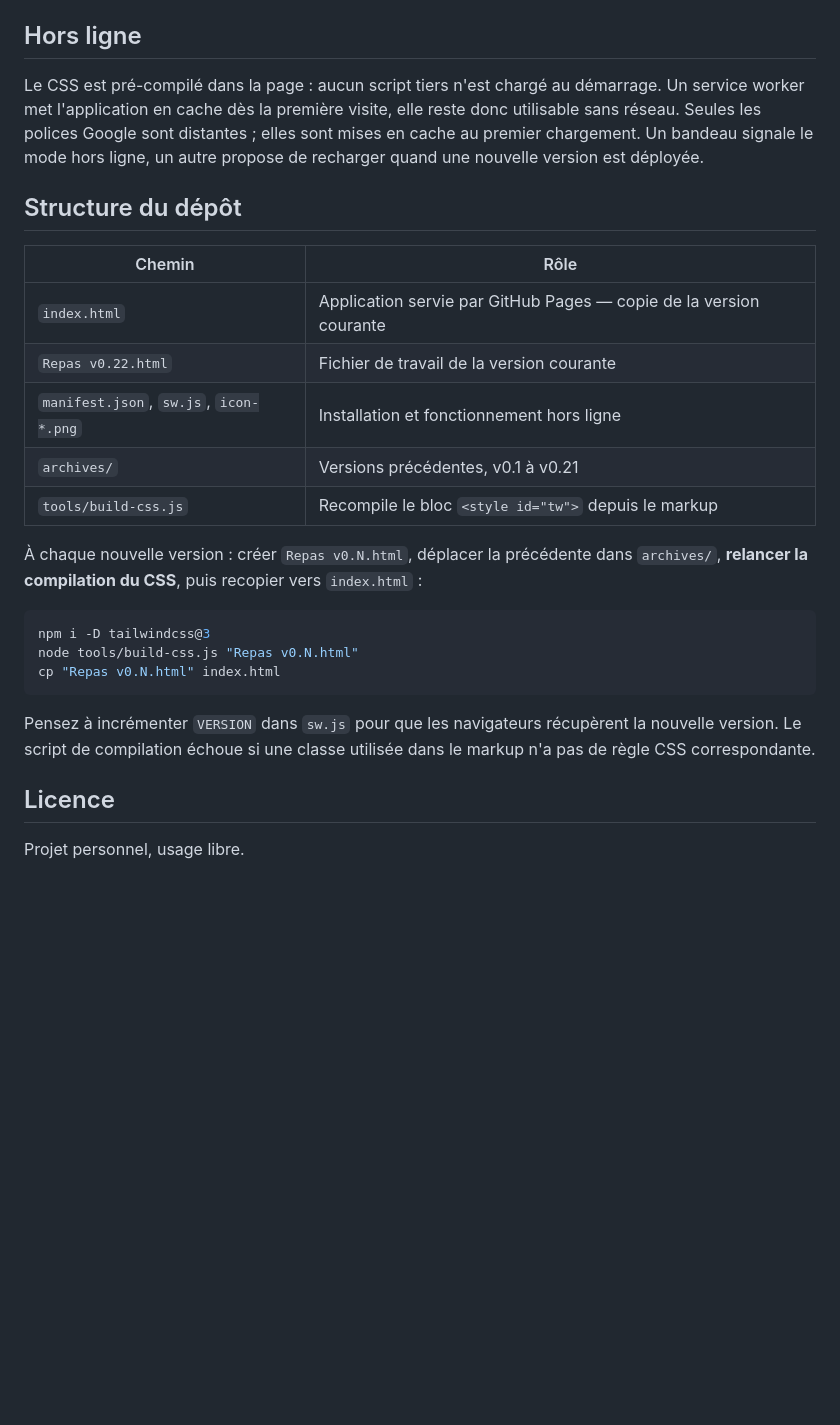
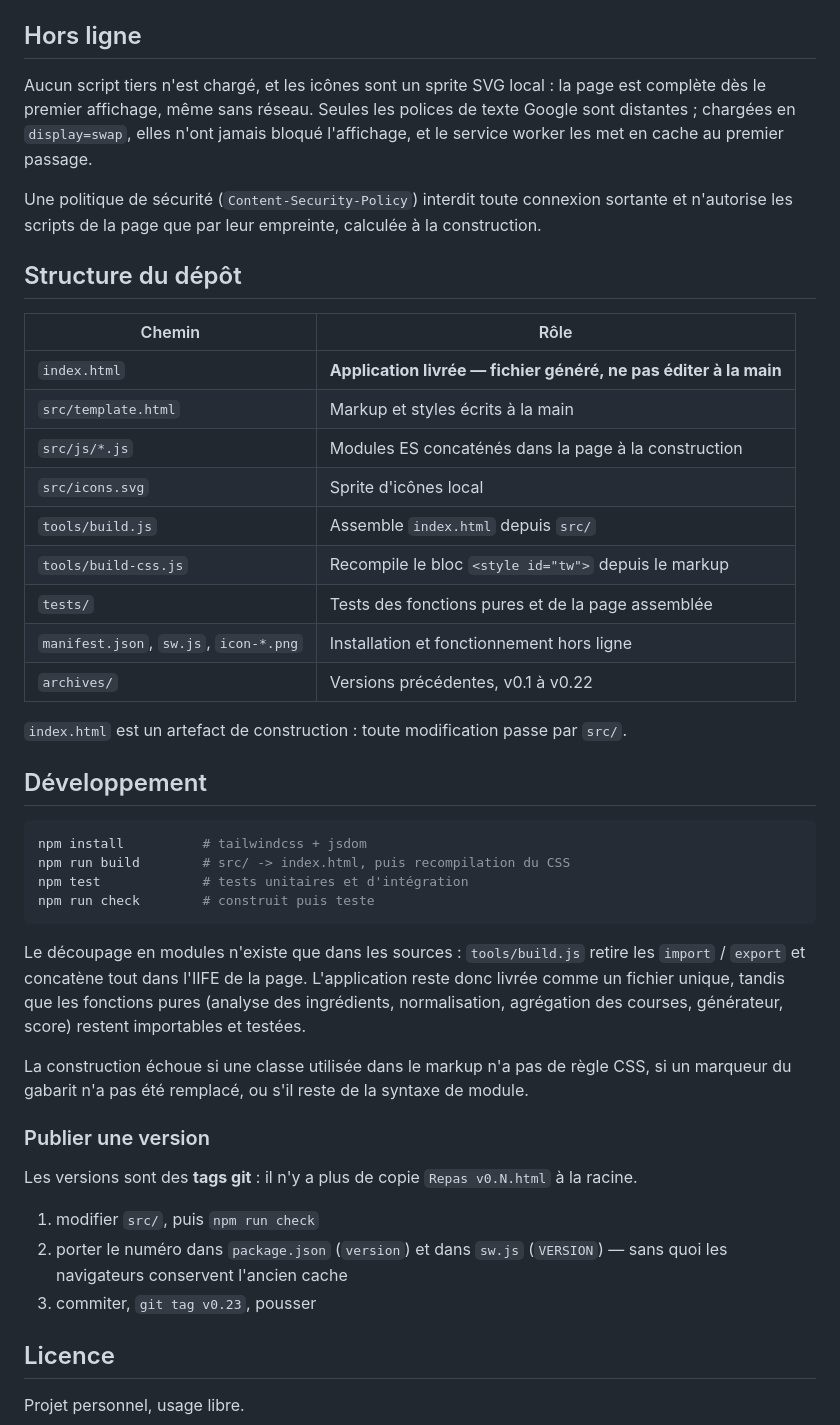
Before and after one commit to Gregory971/Repas-html, a Markdown page: README.md, the part around one of its changes. Rendered like a GitHub page; blank space fills up the shorter version.

Commit message:
Documenter la v0.23 : structure du dépôt, construction et tests
index.html devient un artefact de construction : toute modification passe
par src/. Décrit la chaîne npm run build / test / check, la publication par
tags git, et ce que la v0.23 change pour l'utilisateur (déduction du frigo,
générateur anti-gaspi, impression et partage de la liste de courses).

Co-Authored-By: Claude Opus 5 <noreply@anthropic.com>

````diff
--- a/README.md
+++ b/README.md
@@ -37,34 +41,55 @@ sont lues sans jamais être modifiées. En cas de besoin :
 
 ## Hors ligne
 
-Le CSS est pré-compilé dans la page : aucun script tiers n'est chargé au démarrage.
-Un service worker met l'application en cache dès la première visite, elle reste donc
-utilisable sans réseau. Seules les polices Google sont distantes ; elles sont mises en
-cache au premier chargement. Un bandeau signale le mode hors ligne, un autre propose de
-recharger quand une nouvelle version est déployée.
+Aucun script tiers n'est chargé, et les icônes sont un sprite SVG local : la page est
+complète dès le premier affichage, même sans réseau. Seules les polices de texte Google
+sont distantes ; chargées en `display=swap`, elles n'ont jamais bloqué l'affichage, et le
+service worker les met en cache au premier passage.
+
+Une politique de sécurité (`Content-Security-Policy`) interdit toute connexion sortante et
+n'autorise les scripts de la page que par leur empreinte, calculée à la construction.
 
 ## Structure du dépôt
 
 | Chemin | Rôle |
 |---|---|
-| `index.html` | Application servie par GitHub Pages — copie de la version courante |
-| `Repas v0.22.html` | Fichier de travail de la version courante |
+| `index.html` | **Application livrée — fichier généré, ne pas éditer à la main** |
+| `src/template.html` | Markup et styles écrits à la main |
+| `src/js/*.js` | Modules ES concaténés dans la page à la construction |
+| `src/icons.svg` | Sprite d'icônes local |
+| `tools/build.js` | Assemble `index.html` depuis `src/` |
+| `tools/build-css.js` | Recompile le bloc `<style id="tw">` depuis le markup |
+| `tests/` | Tests des fonctions pures et de la page assemblée |
 | `manifest.json`, `sw.js`, `icon-*.png` | Installation et fonctionnement hors ligne |
-| `archives/` | Versions précédentes, v0.1 à v0.21 |
-| `tools/build-css.js` | Recompile le bloc `<style id="tw">` depuis le markup |
+| `archives/` | Versions précédentes, v0.1 à v0.22 |
 
-À chaque nouvelle version : créer `Repas v0.N.html`, déplacer la précédente dans
-`archives/`, **relancer la compilation du CSS**, puis recopier vers `index.html` :
+`index.html` est un artefact de construction : toute modification passe par `src/`.
+
+## Développement
 
 ```bash
-npm i -D tailwindcss@3
-node tools/build-css.js "Repas v0.N.html"
-cp "Repas v0.N.html" index.html
+npm install          # tailwindcss + jsdom
+npm run build        # src/ -> index.html, puis recompilation du CSS
+npm test             # tests unitaires et d'intégration
+npm run check        # construit puis teste
 ```
 
-Pensez à incrémenter `VERSION` dans `sw.js` pour que les navigateurs récupèrent la
-nouvelle version. Le script de compilation échoue si une classe utilisée dans le markup
-n'a pas de règle CSS correspondante.
+Le découpage en modules n'existe que dans les sources : `tools/build.js` retire les
+`import` / `export` et concatène tout dans l'IIFE de la page. L'application reste donc
+livrée comme un fichier unique, tandis que les fonctions pures (analyse des ingrédients,
+normalisation, agrégation des courses, générateur, score) restent importables et testées.
+
+La construction échoue si une classe utilisée dans le markup n'a pas de règle CSS, si un
+marqueur du gabarit n'a pas été remplacé, ou s'il reste de la syntaxe de module.
+
+### Publier une version
+
+Les versions sont des **tags git** : il n'y a plus de copie `Repas v0.N.html` à la racine.
+
+1. modifier `src/`, puis `npm run check`
+2. porter le numéro dans `package.json` (`version`) et dans `sw.js` (`VERSION`) —
+   sans quoi les navigateurs conservent l'ancien cache
+3. commiter, `git tag v0.23`, pousser
 
 ## Licence
 
````
Also changed, not shown: other parts of README.md (+11 -7 lines).
